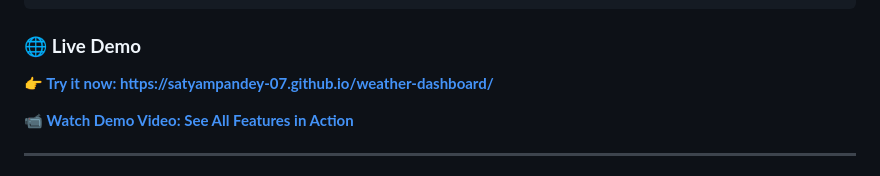
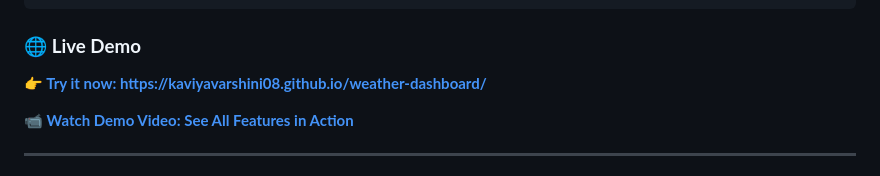
Before and after one commit to kaviyavarshini08/weather-dashboard, a Markdown page: README.md, the part around one of its changes. GitHub-like rendering.

````diff
--- a/README.md
+++ b/README.md
@@ -234,7 +234,7 @@ const API_KEY = 'YOUR_OPENWEATHERMAP_API_KEY';
 ```
 
 ### 🌐 **Live Demo**
-**👉 [Try it now: https://satyampandey-07.github.io/weather-dashboard/](https://satyampandey-07.github.io/weather-dashboard/)**
+**👉 [Try it now: https://kaviyavarshini08.github.io/weather-dashboard/](https://kaviyavarshini08.github.io/weather-dashboard/)**
 
 **📹 [Watch Demo Video: See All Features in Action](https://drive.google.com/file/d/1PMrtsUPc9C-4BQefhIWoEIyH8Z5E7UY3/view?usp=drive_link)**
 
````
Also changed, not shown: other parts of README.md (+2 -2 lines).
